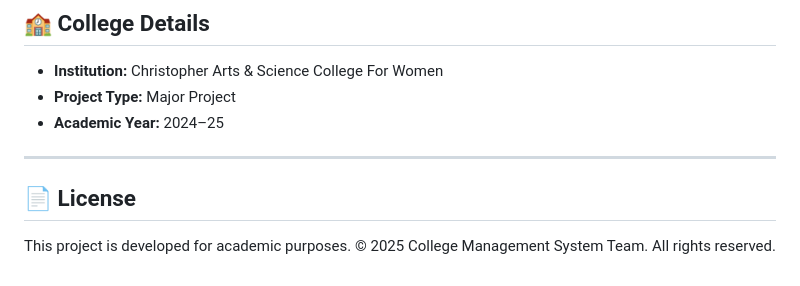
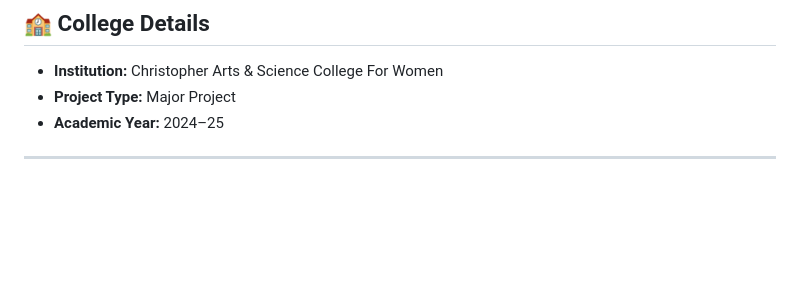
Before and after one commit to anupriyac316-ai/Major-Project, a Markdown page: README.md, the part around the change. GitHub-like rendering; blank space fills up the shorter version.

Commit message:
Delete license section from README.md
Removed license section from README

```diff
--- a/README.md
+++ b/README.md
@@ -155,7 +155,3 @@ firebase deploy
 - **Academic Year:** 2024–25
 
 ---
-
-## 📄 License
-This project is developed for academic purposes.
-© 2025 College Management System Team. All rights reserved.
```
